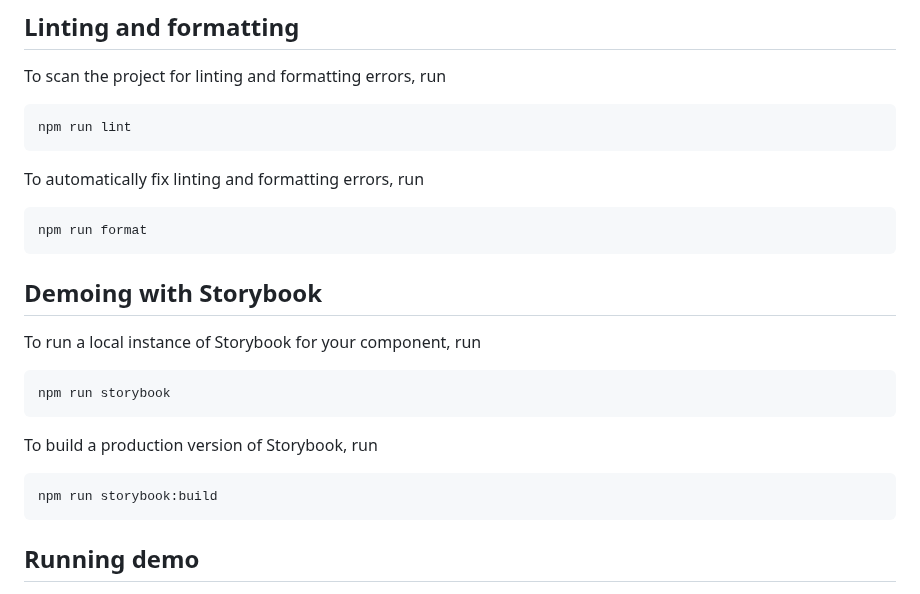
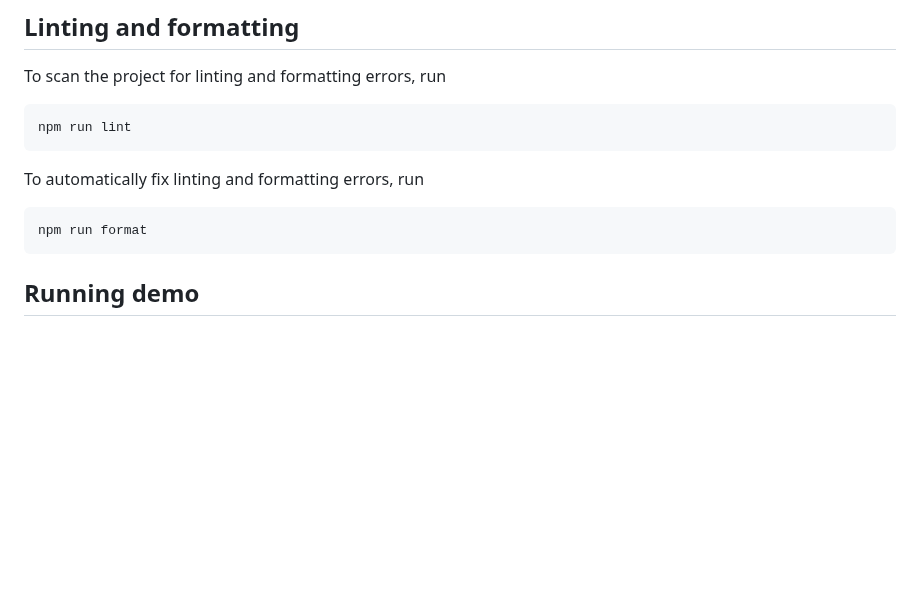
Before and after one commit to vaadin-component-factory/vcf-month-picker, a Markdown page: README.md, the part around the change. Rendered like a GitHub page; blank space fills up the shorter version.

Commit message:
docs: update readme

````diff
--- a/README.md
+++ b/README.md
@@ -100,19 +100,6 @@ To automatically fix linting and formatting errors, run
 ```bash
 npm run format
 ```
-## Demoing with Storybook
-
-To run a local instance of Storybook for your component, run
-
-```bash
-npm run storybook
-```
-
-To build a production version of Storybook, run
-
-```bash
-npm run storybook:build
-```
 
 ## Running demo
 
````
